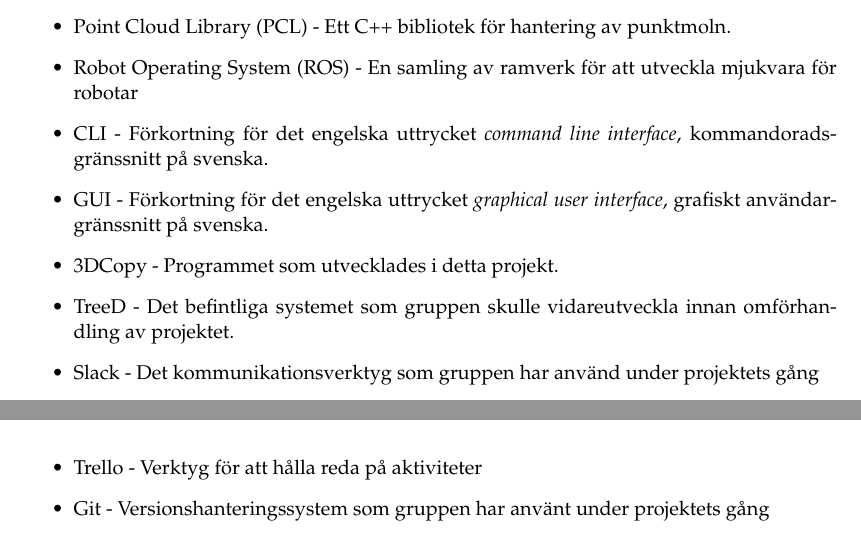
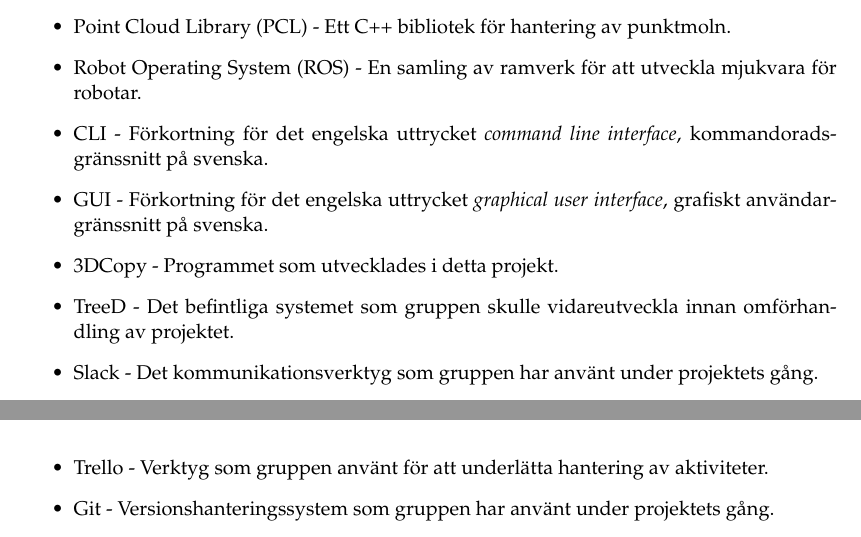
Before and after one commit to PUM-9/kandidatrapport, a LaTeX thesis (student_thesis.tex, which reads intro.tex): two parts of pages 14 and 15 of 104, joined at a grey line, cut so that both start at the same text. Compiled offline with pdfLaTeX.

Commit message:
Changed things in definition

```diff
--- a/intro.tex
+++ b/intro.tex
@@ -52,14 +52,14 @@
 \begin{itemize}
 	\item ICP - \textit{Iterative closest point}, en optimeringsalgoritm för att minimera avståndet mellan punkterna i två mängder av punkter. Vanligt använd för att registrera punktmoln.
 	\item Point Cloud Library (PCL) - Ett C++ bibliotek för hantering av punktmoln.
-	\item Robot Operating System (ROS) - En samling av ramverk för att utveckla mjukvara för robotar
+	\item Robot Operating System (ROS) - En samling av ramverk för att utveckla mjukvara för robotar.
 	\item CLI - Förkortning för det engelska uttrycket \textit{command line interface}, kommandoradsgränssnitt på svenska.
 	\item GUI - Förkortning för det engelska uttrycket \textit{graphical user interface}, grafiskt användargränssnitt på svenska.
 	\item 3DCopy - Programmet som utvecklades i detta projekt.
 	\item TreeD - Det befintliga systemet som gruppen skulle vidareutveckla innan omförhandling av projektet.
-	\item Slack - Det kommunikationsverktyg som gruppen har använd under projektets gång
-	\item Trello - Verktyg för att hålla reda på aktiviteter
-	\item Git - Versionshanteringssystem som gruppen har använt under projektets gång
+	\item Slack - Det kommunikationsverktyg som gruppen har använt under projektets gång.
+	\item Trello - Verktyg som gruppen använt för att underlätta hantering av aktiviteter.
+	\item Git - Versionshanteringssystem som gruppen har använt under projektets gång.
 \end{itemize}
 
 %\nocite{scigen}
```
